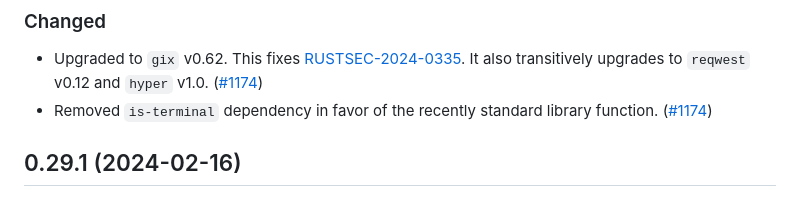
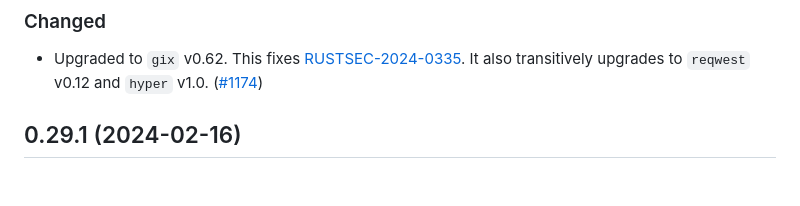
Before and after one commit to rustsec/rustsec, a Markdown page: rustsec/CHANGELOG.md, the part around the change. GitHub-like rendering.

Commit message:
Drop is-terminal line from rustsec changelog; it's a cargo-audit only change

```diff
--- a/rustsec/CHANGELOG.md
+++ b/rustsec/CHANGELOG.md
@@ -9,7 +9,6 @@ and this project adheres to [Semantic Versioning](https://semver.org/spec/v2.0.0
 ### Changed
 
  - Upgraded to `gix` v0.62. This fixes [RUSTSEC-2024-0335](https://rustsec.org/advisories/RUSTSEC-2024-0335.html). It also transitively upgrades to `reqwest` v0.12 and `hyper` v1.0. ([#1174])
- - Removed `is-terminal` dependency in favor of the recently standard library function. ([#1174])
 
 [#1174]: https://github.com/rustsec/rustsec/pull/1174
 
```
